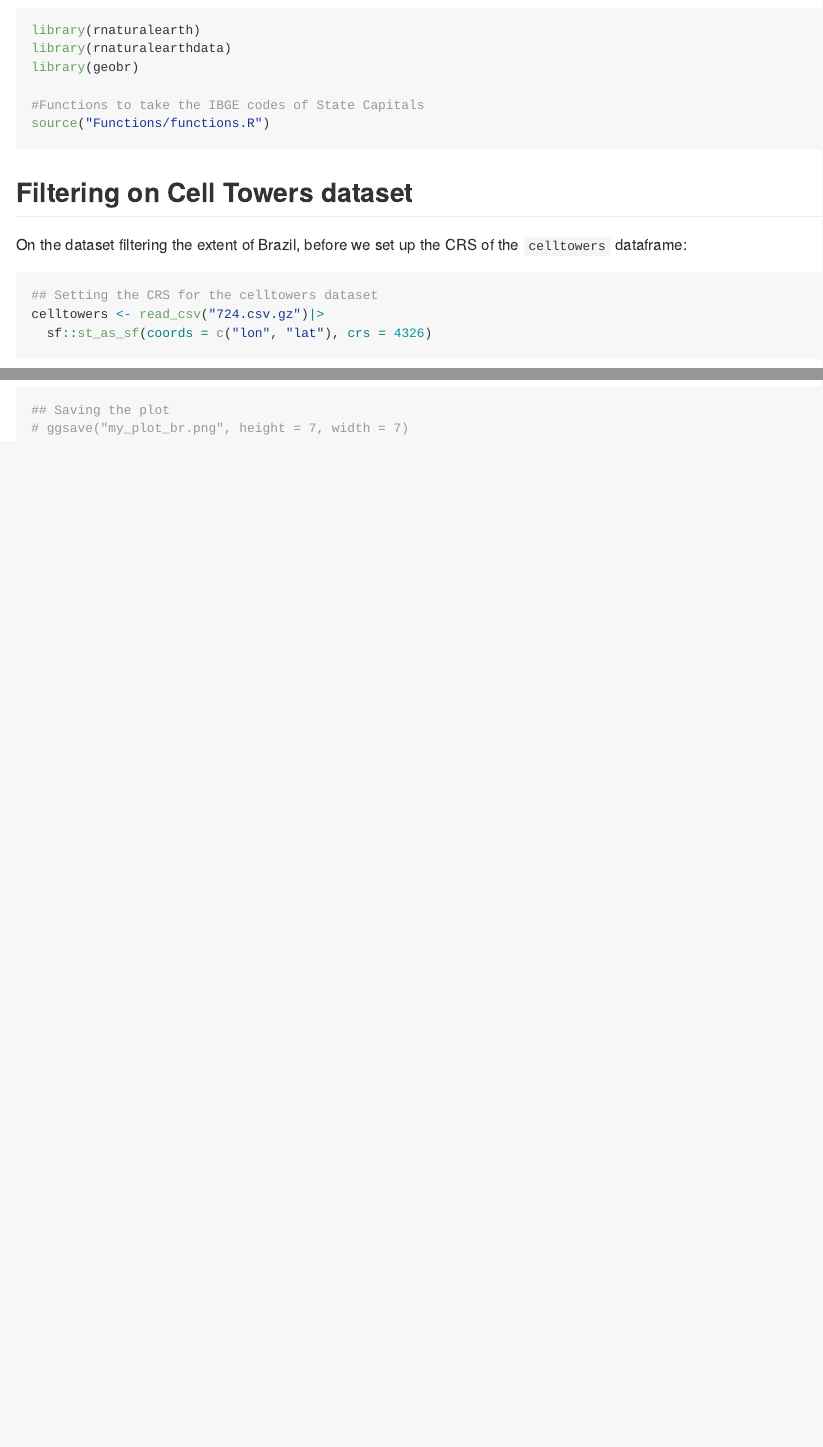
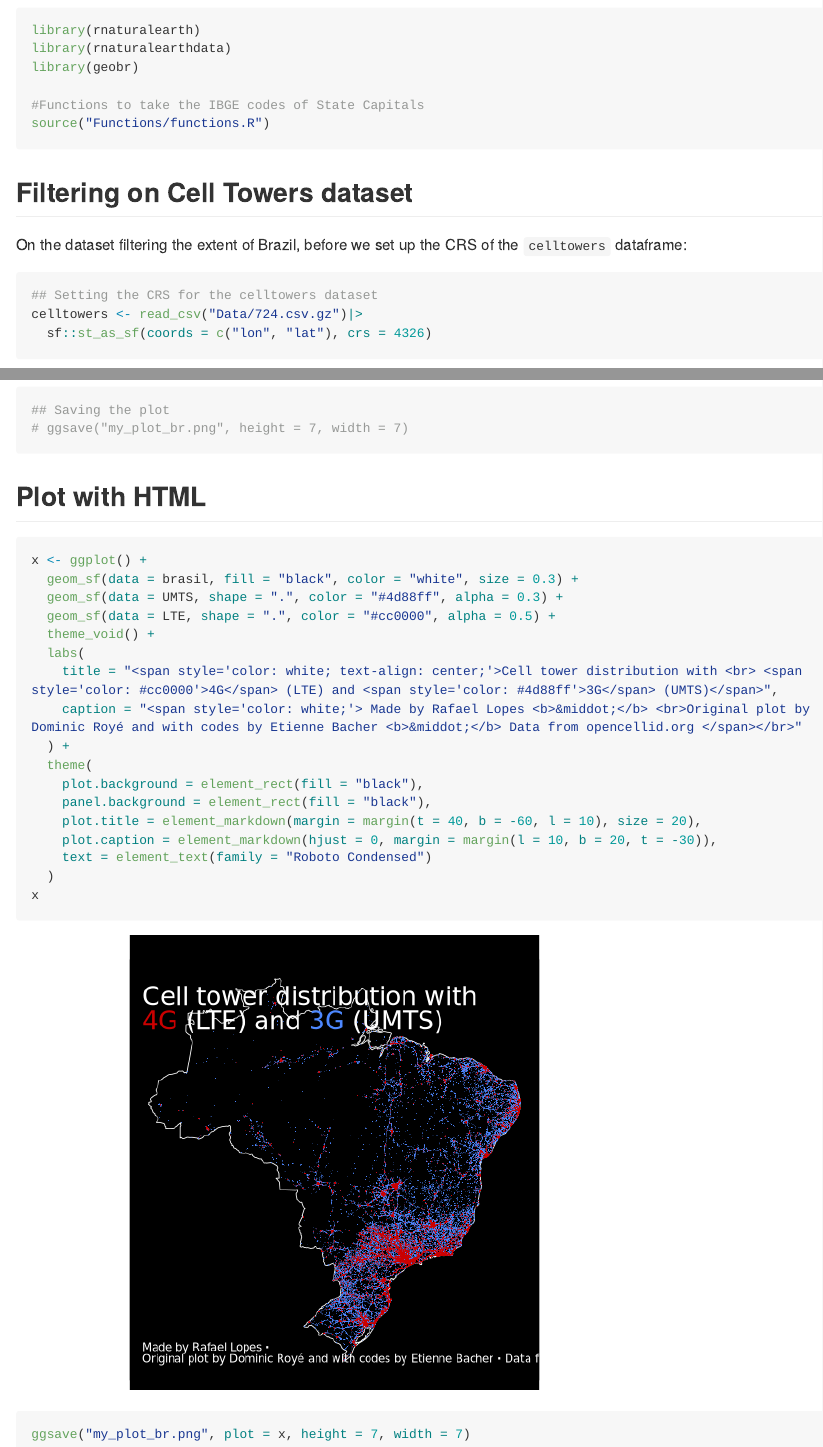
Before and after one commit to rafalopespx/cell_towers_south_america, an R Markdown document (README.rmd): the page in a window 1100 px wide, from 930 px down, and a second part further down, joined at a grey line. The pictures show the output file README.md that the author committed with the source, drawn offline in the style of GitHub; long lines of code are wrapped.

Commit message:
Update README

````diff
--- a/README.rmd
+++ b/README.rmd
@@ -36,7 +36,7 @@ On the dataset filtering the extent of Brazil, before we set up the CRS of the `
 
 ```{r filtering}
 ## Setting the CRS for the celltowers dataset
-celltowers <- read_csv("724.csv.gz")|>
+celltowers <- read_csv("Data/724.csv.gz")|>
   sf::st_as_sf(coords = c("lon", "lat"), crs = 4326)
 
 ## Getting the extent of Brasil
@@ -70,3 +70,27 @@ ggplot() +
 ## Saving the plot
 # ggsave("my_plot_br.png", height = 7, width = 7)
 ```
+
+
+## Plot with HTML
+
+```{r html}
+x <- ggplot() +
+  geom_sf(data = brasil, fill = "black", color = "white", size = 0.3) +
+  geom_sf(data = UMTS, shape = ".", color = "#4d88ff", alpha = 0.3) +
+  geom_sf(data = LTE, shape = ".", color = "#cc0000", alpha = 0.5) +
+  theme_void() +
+  labs(
+    title = "<span style='color: white; text-align: center;'>Cell tower distribution with <br> <span style='color: #cc0000'>4G</span> (LTE) and <span style='color: #4d88ff'>3G</span> (UMTS)</span>",
+    caption = "<span style='color: white;'> Made by Rafael Lopes <b>&middot;</b> <br>Original plot by Dominic Royé and with codes by Etienne Bacher <b>&middot;</b> Data from opencellid.org </span></br>"
+  ) +
+  theme(
+    plot.background = element_rect(fill = "black"),
+    panel.background = element_rect(fill = "black"),
+    plot.title = element_markdown(margin = margin(t = 40, b = -60, l = 10), size = 20),
+    plot.caption = element_markdown(hjust = 0, margin = margin(l = 10, b = 20, t = -30)),
+    text = element_text(family = "Roboto Condensed")
+  )
+x
+# ggsave("plots/my_plot_br.png", plot = x, height = 7, width = 7)
+```
````
Also changed, not shown: README.md, README_files/figure-gfm/html-1.png (added), my_plot_br.png (added).
